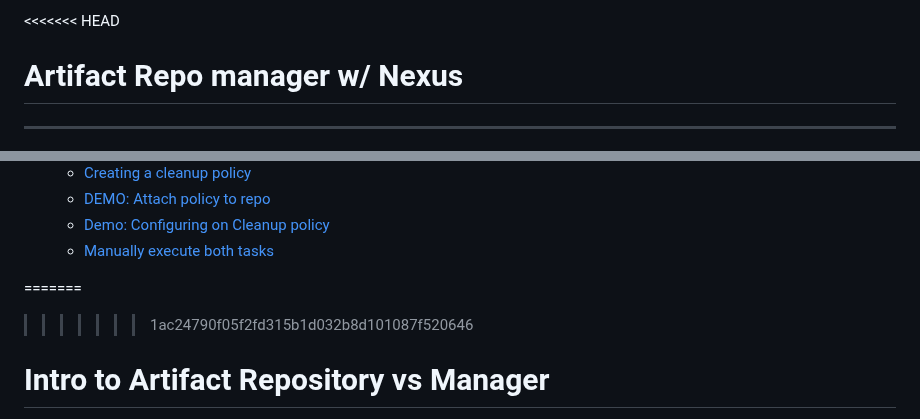
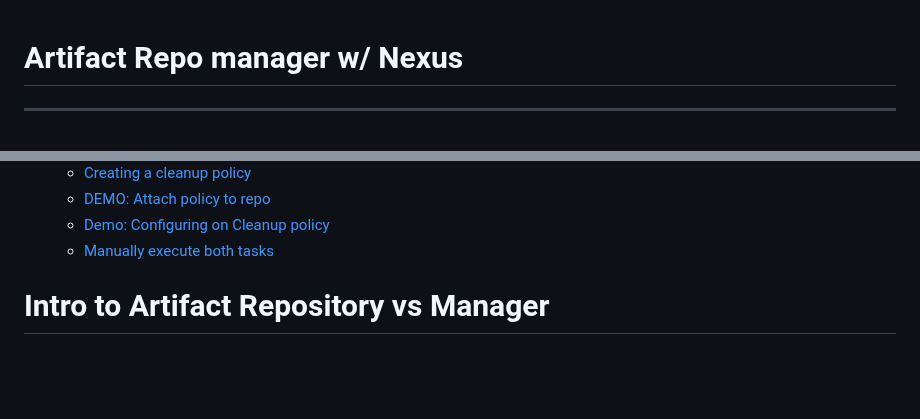
Before and after one commit to jadedjelly/nana-techworld-devops-bootcamp, a Markdown page: notes/06_Nexus.md, 2 parts joined by grey strips. GitHub-like rendering; blank space fills up the shorter version.

```diff
--- a/notes/06_Nexus.md
+++ b/notes/06_Nexus.md
@@ -1,4 +1,3 @@
-<<<<<<< HEAD
 # Artifact Repo manager w/ Nexus
 -------------------------------------------------------------------------------------------------------------------
 1. [Intro to Artifact Repository vs Manager](https://github.com/jadedjelly/nana-techworld-devops-bootcamp/blob/main/notes/06_Nexus.md#Intro-to-Artifact-Repository-vs-Manager)
@@ -26,9 +25,6 @@
     - [DEMO: Attach policy to repo](https://github.com/jadedjelly/nana-techworld-devops-bootcamp/blob/main/notes/06_Nexus.md#DEMO:-Attach-policy-to-repo)
     - [Demo: Configuring on Cleanup policy](https://github.com/jadedjelly/nana-techworld-devops-bootcamp/blob/main/notes/06_Nexus.md#Demo:-Configuring-on-Cleanup-policy)
     - [Manually execute both tasks](https://github.com/jadedjelly/nana-techworld-devops-bootcamp/blob/main/notes/06_Nexus.md#Manually-execute-both-tasks)
-
-=======
->>>>>>> 1ac24790f05f2fd315b1d032b8d101087f520646
 
 # Intro to Artifact Repository vs Manager
 
```
